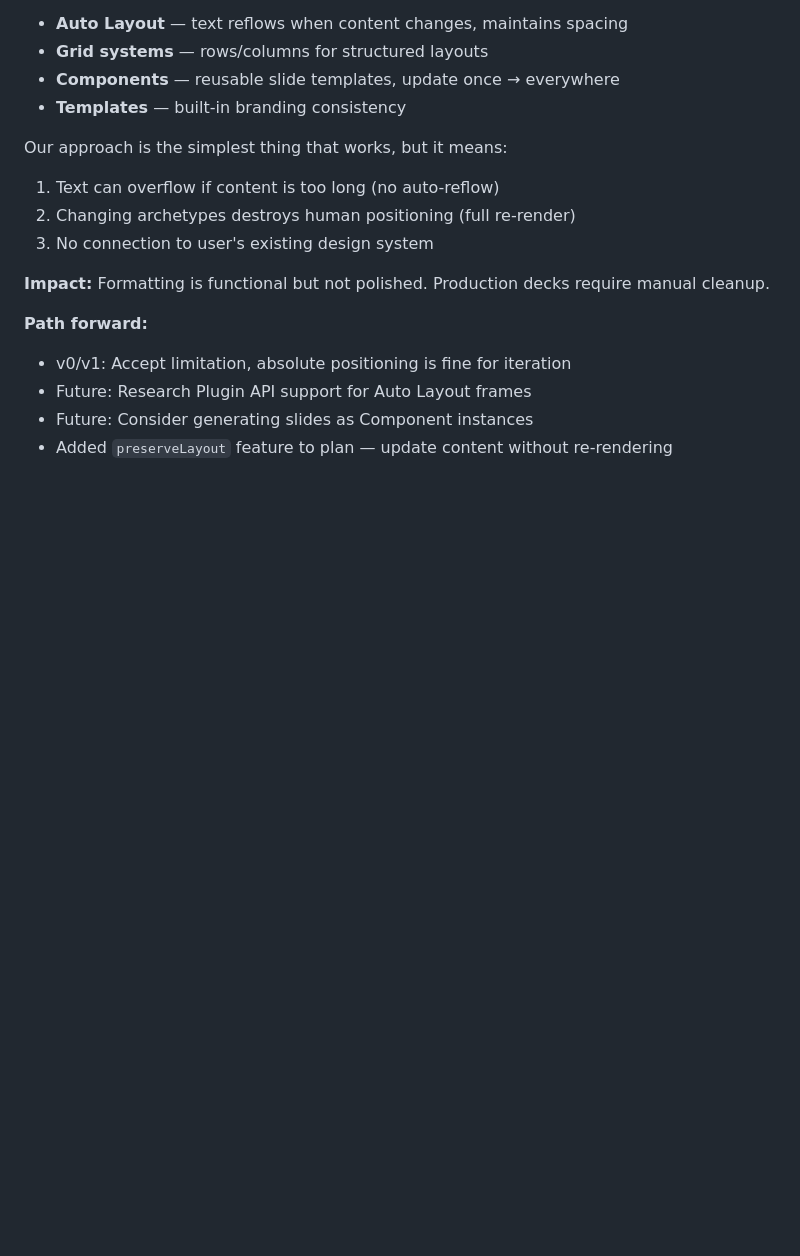
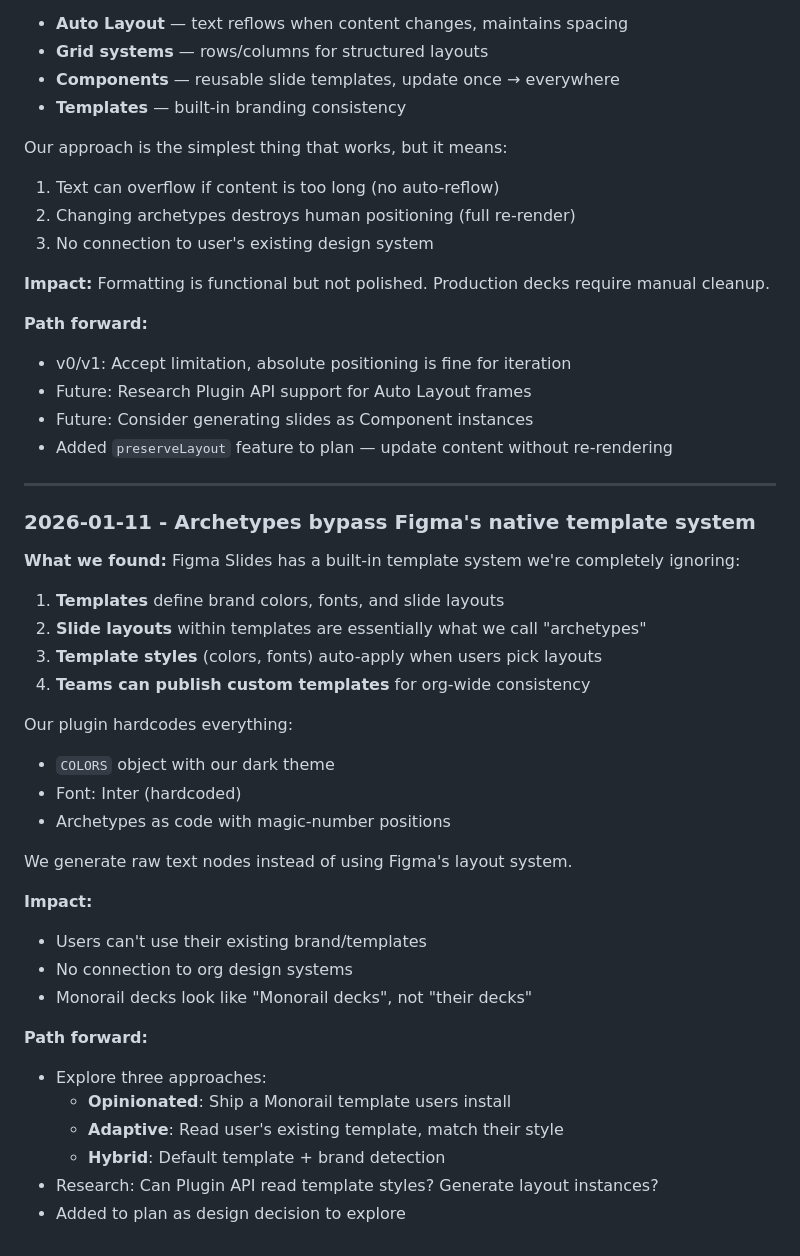
Before and after one commit to mattcreager/monorail-mcp, a Markdown page: docs/failures.md, the part around the change. Rendered like a GitHub page; blank space fills up the shorter version.

Commit message:
Add template integration design decision: opinionated vs adaptive vs hybrid
Key insight from dog-fooding: our archetypes bypass Figma's native template system.

Figma-native workflow:
- Templates define colors, fonts, slide layouts
- Users pick template → get branded layouts
- Teams publish custom templates for consistency

Our approach:
- Hardcoded colors, fonts, positions in plugin code
- No connection to user's brand/design system

Added design decision to explore:
- A) Opinionated: ship Monorail template
- B) Adaptive: read user's existing template
- C) Hybrid: default + brand detection

Experiment with both to find what works best.

```diff
--- a/docs/failures.md
+++ b/docs/failures.md
@@ -190,3 +190,34 @@ Our approach is the simplest thing that works, but it means:
 - Future: Research Plugin API support for Auto Layout frames
 - Future: Consider generating slides as Component instances
 - Added `preserveLayout` feature to plan — update content without re-rendering
+
+---
+
+### 2026-01-11 - Archetypes bypass Figma's native template system
+
+**What we found:** Figma Slides has a built-in template system we're completely ignoring:
+
+1. **Templates** define brand colors, fonts, and slide layouts
+2. **Slide layouts** within templates are essentially what we call "archetypes"
+3. **Template styles** (colors, fonts) auto-apply when users pick layouts
+4. **Teams can publish custom templates** for org-wide consistency
+
+Our plugin hardcodes everything:
+- `COLORS` object with our dark theme
+- Font: Inter (hardcoded)
+- Archetypes as code with magic-number positions
+
+We generate raw text nodes instead of using Figma's layout system.
+
+**Impact:**
+- Users can't use their existing brand/templates
+- No connection to org design systems
+- Monorail decks look like "Monorail decks", not "their decks"
+
+**Path forward:**
+- Explore three approaches:
+  - **Opinionated**: Ship a Monorail template users install
+  - **Adaptive**: Read user's existing template, match their style
+  - **Hybrid**: Default template + brand detection
+- Research: Can Plugin API read template styles? Generate layout instances?
+- Added to plan as design decision to explore
```
Also changed, not shown: PLAN.md (+15 -0 lines).
